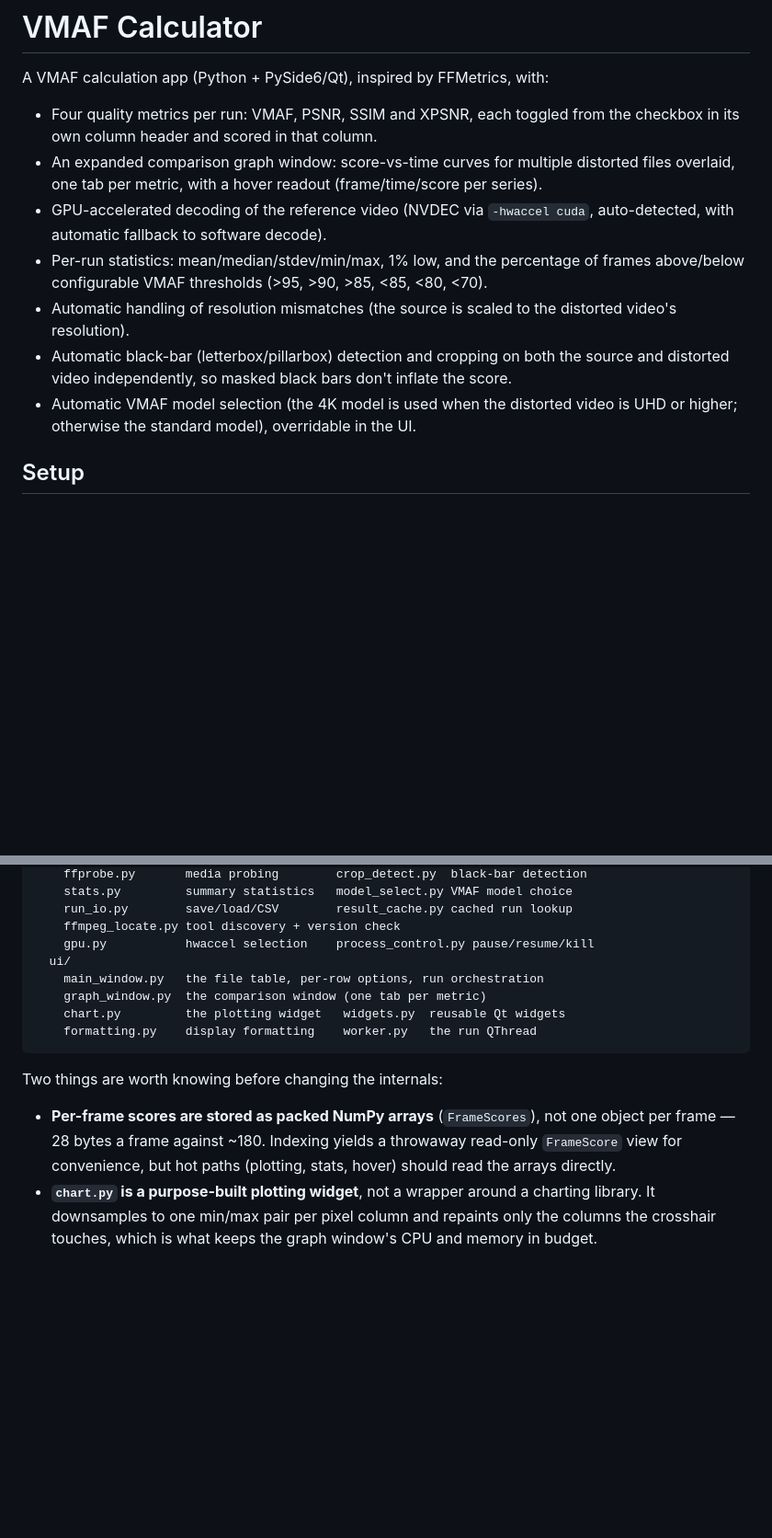
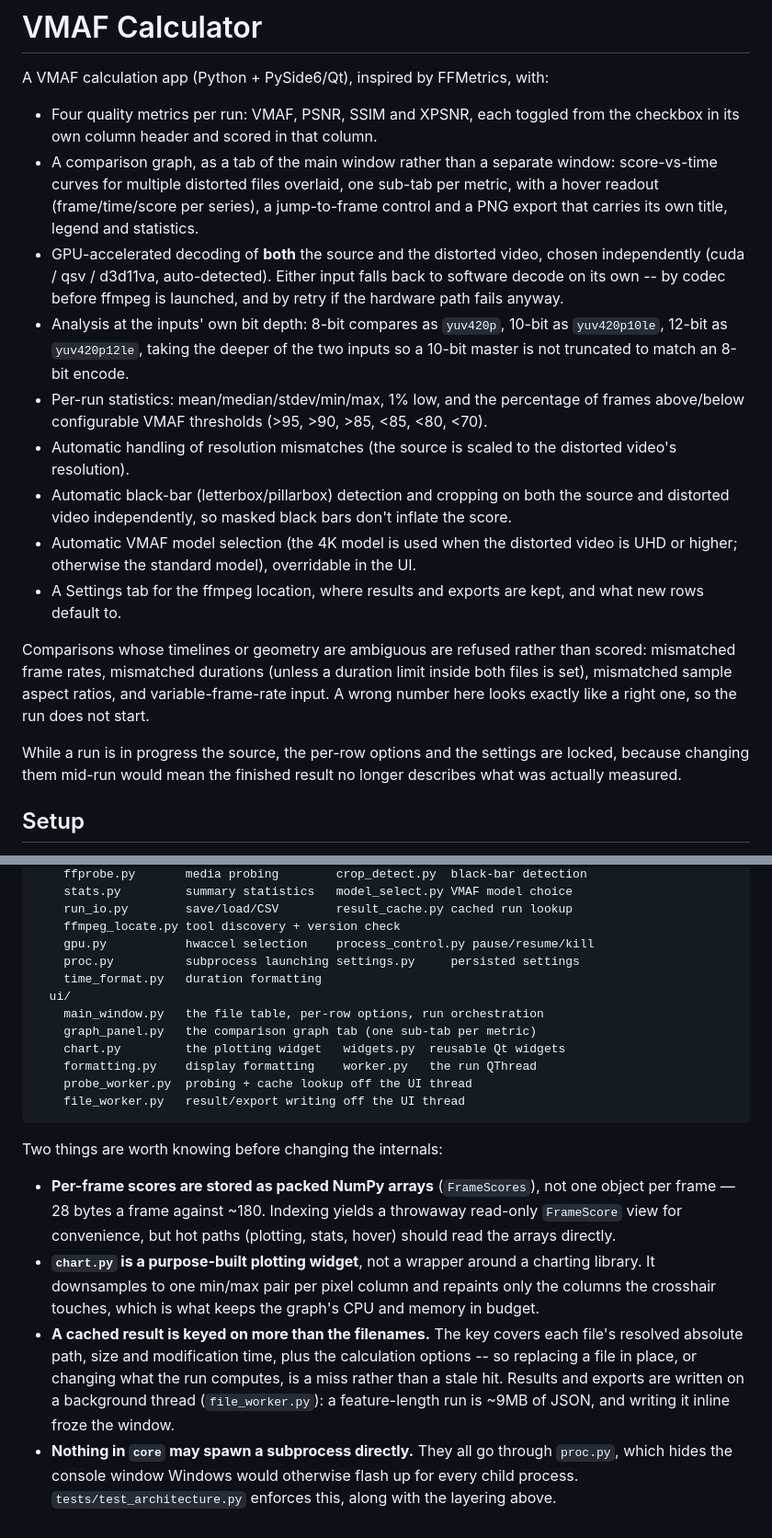
Before and after one commit to 4KVCD/VideoMetricsLab, a Markdown page: README.md, 2 parts joined by grey strips. Shown at 92% size. Rendered like a GitHub page; blank space fills up the shorter version.

Commit message:
Bring the README back in line with the code
Enough had changed underneath it that it was actively misleading: it
described the graph as a separate window, said GPU decoding applied to the
reference video only, pointed at a graph_window.py that has been
graph_panel.py for some time, and printed a smoke-test command that did
not run.

Now also documented, because each is a behaviour someone would otherwise
have to discover by surprise: analysis happens at the inputs' own bit
depth; comparisons with mismatched frame rate, duration or aspect ratio
and variable-frame-rate input are refused rather than scored; the source
and options are locked while a run is in progress; and a cache key covers
each file's resolved path, size and modification time plus the calculation
options, so it is a miss rather than a stale hit when any of those change.

Co-Authored-By: Claude Opus 5 <noreply@anthropic.com>

````diff
--- a/README.md
+++ b/README.md
@@ -4,11 +4,18 @@ A VMAF calculation app (Python + PySide6/Qt), inspired by FFMetrics, with:
 
 - Four quality metrics per run: VMAF, PSNR, SSIM and XPSNR, each toggled from
   the checkbox in its own column header and scored in that column.
-- An expanded comparison graph window: score-vs-time curves for multiple
-  distorted files overlaid, one tab per metric, with a hover readout
-  (frame/time/score per series).
-- GPU-accelerated decoding of the reference video (NVDEC via `-hwaccel cuda`,
-  auto-detected, with automatic fallback to software decode).
+- A comparison graph, as a tab of the main window rather than a separate
+  window: score-vs-time curves for multiple distorted files overlaid, one
+  sub-tab per metric, with a hover readout (frame/time/score per series), a
+  jump-to-frame control and a PNG export that carries its own title, legend
+  and statistics.
+- GPU-accelerated decoding of **both** the source and the distorted video,
+  chosen independently (cuda / qsv / d3d11va, auto-detected). Either input
+  falls back to software decode on its own -- by codec before ffmpeg is
+  launched, and by retry if the hardware path fails anyway.
+- Analysis at the inputs' own bit depth: 8-bit compares as `yuv420p`, 10-bit
+  as `yuv420p10le`, 12-bit as `yuv420p12le`, taking the deeper of the two
+  inputs so a 10-bit master is not truncated to match an 8-bit encode.
 - Per-run statistics: mean/median/stdev/min/max, 1% low, and the percentage
   of frames above/below configurable VMAF thresholds (>95, >90, >85, <85,
   <80, <70).
@@ -19,6 +26,18 @@ A VMAF calculation app (Python + PySide6/Qt), inspired by FFMetrics, with:
   inflate the score.
 - Automatic VMAF model selection (the 4K model is used when the distorted
   video is UHD or higher; otherwise the standard model), overridable in the UI.
+- A Settings tab for the ffmpeg location, where results and exports are kept,
+  and what new rows default to.
+
+Comparisons whose timelines or geometry are ambiguous are refused rather than
+scored: mismatched frame rates, mismatched durations (unless a duration limit
+inside both files is set), mismatched sample aspect ratios, and
+variable-frame-rate input. A wrong number here looks exactly like a right one,
+so the run does not start.
+
+While a run is in progress the source, the per-row options and the settings
+are locked, because changing them mid-run would mean the finished result no
+longer describes what was actually measured.
 
 ## Setup
 
@@ -71,11 +102,15 @@ vmaf_app/
     run_io.py        save/load/CSV        result_cache.py cached run lookup
     ffmpeg_locate.py tool discovery + version check
     gpu.py           hwaccel selection    process_control.py pause/resume/kill
+    proc.py          subprocess launching settings.py     persisted settings
+    time_format.py   duration formatting
   ui/
     main_window.py   the file table, per-row options, run orchestration
-    graph_window.py  the comparison window (one tab per metric)
+    graph_panel.py   the comparison graph tab (one sub-tab per metric)
     chart.py         the plotting widget   widgets.py  reusable Qt widgets
     formatting.py    display formatting    worker.py   the run QThread
+    probe_worker.py  probing + cache lookup off the UI thread
+    file_worker.py   result/export writing off the UI thread
 ```
 
 Two things are worth knowing before changing the internals:
@@ -87,4 +122,14 @@ Two things are worth knowing before changing the internals:
 - **`chart.py` is a purpose-built plotting widget**, not a wrapper around a
   charting library. It downsamples to one min/max pair per pixel column and
   repaints only the columns the crosshair touches, which is what keeps the
-  graph window's CPU and memory in budget.
+  graph's CPU and memory in budget.
+- **A cached result is keyed on more than the filenames.** The key covers each
+  file's resolved absolute path, size and modification time, plus the
+  calculation options -- so replacing a file in place, or changing what the
+  run computes, is a miss rather than a stale hit. Results and exports are
+  written on a background thread (`file_worker.py`): a feature-length run is
+  ~9MB of JSON, and writing it inline froze the window.
+- **Nothing in `core` may spawn a subprocess directly.** They all go through
+  `proc.py`, which hides the console window Windows would otherwise flash up
+  for every child process. `tests/test_architecture.py` enforces this, along
+  with the layering above.
````
Also changed, not shown: other parts of README.md (+14 -2 lines).
